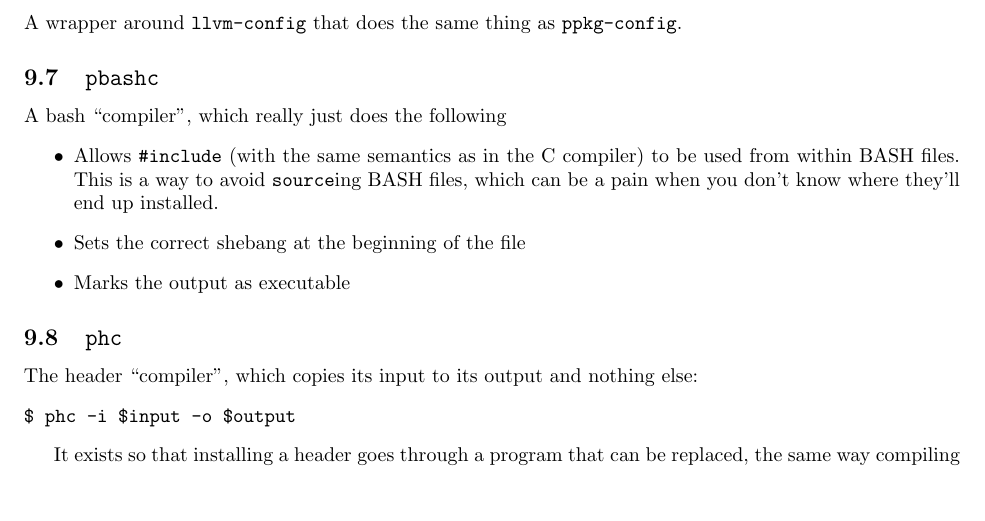
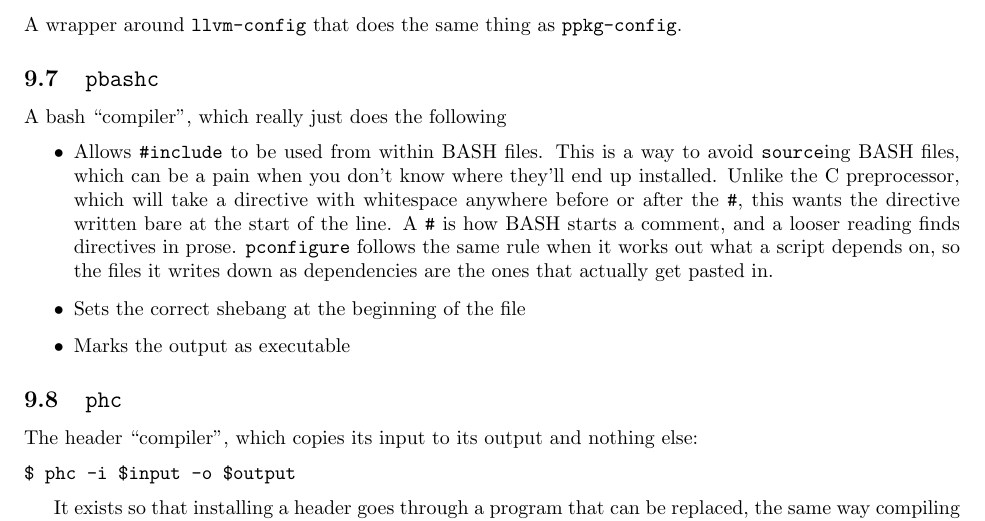
Before and after one commit to palmer-dabbelt/pconfigure, a LaTeX document (doc/pconfigure.tex): part of page 30 of 31, cut so that both start at the same text, the shorter picture padded with empty space. Compiled offline with pdfLaTeX.

Commit message:
doc: Say what pbashc actually accepts as an include
The manual said pbashc's #include had the same semantics as the C
compiler's, which was never quite true -- pbashc has only ever matched
a bare "#include" at the start of a line -- and is now not true on
pconfigure's side either, since the dependency scan was taught the same
rule.  Say what the rule is and why a language whose comment leader is
"#" wants it.

Assisted-by: Claude Opus 5 <noreply@anthropic.com>
Signed-off-by: Palmer Dabbelt <palmer@dabbelt.com>

```diff
--- a/doc/pconfigure.tex
+++ b/doc/pconfigure.tex
@@ -2209,10 +2209,16 @@ A wrapper around \texttt{llvm-config} that does the same thing as
 
 A bash ``compiler'', which really just does the following
 \begin{itemize}
-\item Allows \texttt{\#include} (with the same semantics as in the C
-  compiler) to be used from within BASH files.  This is a way to avoid
-  \texttt{source}ing BASH files, which can be a pain when you don't
-  know where they'll end up installed.
+\item Allows \texttt{\#include} to be used from within BASH files.
+  This is a way to avoid \texttt{source}ing BASH files, which can be a
+  pain when you don't know where they'll end up installed.  Unlike the
+  C preprocessor, which will take a directive with whitespace anywhere
+  before or after the \texttt{\#}, this wants the directive written
+  bare at the start of the line.  A \texttt{\#} is how BASH starts a
+  comment, and a looser reading finds directives in prose.
+  \pconfigure\ follows the same rule when it works out what a script
+  depends on, so the files it writes down as dependencies are the ones
+  that actually get pasted in.
 \item Sets the correct shebang at the beginning of the file
 \item Marks the output as executable
 \end{itemize}
```
